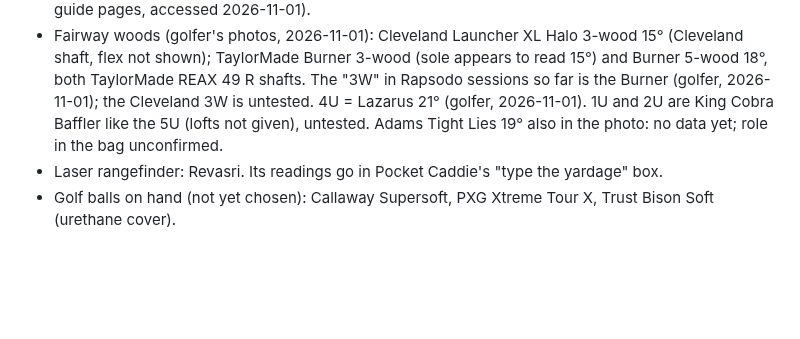
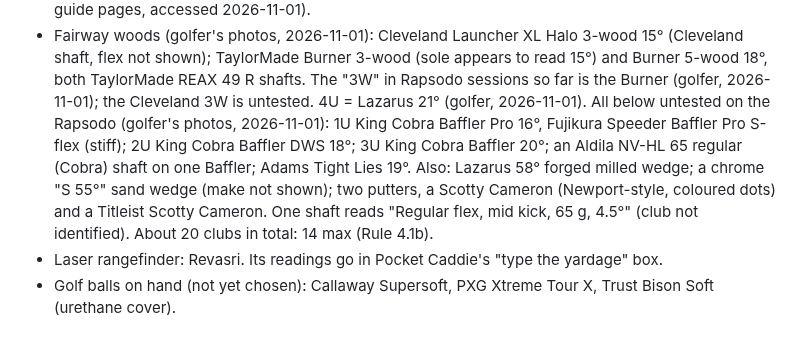
Before and after one commit to rymtun-bot/Pocket-caddie, a Markdown page: CLAUDE.md, the part around the change. Rendered like a GitHub page; blank space fills up the shorter version.

Commit message:
Equipment: full set of untested clubs from photos
Co-Authored-By: Claude Opus 5.5 <noreply@anthropic.com>
Claude-Session: https://claude.ai/code/session_01153KpuUiAyGFcfqNVjMxGi

```diff
--- a/CLAUDE.md
+++ b/CLAUDE.md
@@ -27,7 +27,12 @@ This repo is PUBLIC. Keep only golf equipment and page code here: no financial,
 - Fairway woods (golfer's photos, 2026-11-01): Cleveland Launcher XL Halo 3-wood 15° (Cleveland shaft, flex not shown);
   TaylorMade Burner 3-wood (sole appears to read 15°) and Burner 5-wood 18°, both TaylorMade REAX 49 R shafts.
   The "3W" in Rapsodo sessions so far is the Burner (golfer, 2026-11-01); the Cleveland 3W is untested.
-  4U = Lazarus 21° (golfer, 2026-11-01). 1U and 2U are King Cobra Baffler like the 5U (lofts not given), untested. Adams Tight Lies 19° also in the photo: no data yet; role in the bag unconfirmed.
+  4U = Lazarus 21° (golfer, 2026-11-01). All below untested on the Rapsodo (golfer's photos, 2026-11-01):
+  1U King Cobra Baffler Pro 16°, Fujikura Speeder Baffler Pro S-flex (stiff); 2U King Cobra Baffler DWS 18°;
+  3U King Cobra Baffler 20°; an Aldila NV-HL 65 regular (Cobra) shaft on one Baffler; Adams Tight Lies 19°.
+  Also: Lazarus 58° forged milled wedge; a chrome "S 55°" sand wedge (make not shown); two putters, a Scotty
+  Cameron (Newport-style, coloured dots) and a Titleist Scotty Cameron. One shaft reads "Regular flex, mid kick,
+  65 g, 4.5°" (club not identified). About 20 clubs in total: 14 max (Rule 4.1b).
 - Laser rangefinder: Revasri. Its readings go in Pocket Caddie's "type the yardage" box.
 - Golf balls on hand (not yet chosen): Callaway Supersoft, PXG Xtreme Tour X, Trust Bison Soft (urethane cover).
 
```
